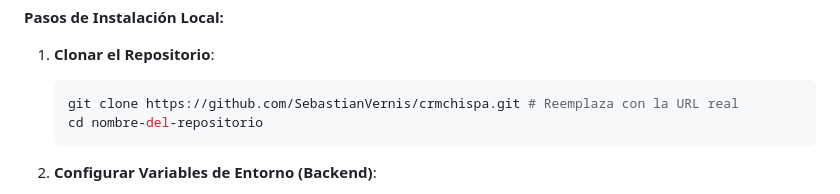
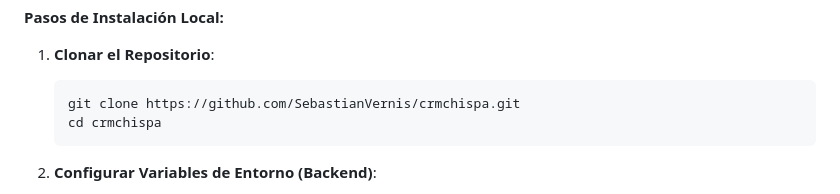
Before and after one commit to SebastianVernis/crmchispa, a Markdown page: README.md, the part around the change. Rendered like a GitHub page.

Commit message:
Actualizar README.md

````diff
--- a/README.md
+++ b/README.md
@@ -91,8 +91,8 @@ frontend/
 
 1.  **Clonar el Repositorio**:
     ```bash
-    git clone https://github.com/SebastianVernis/crmchispa.git # Reemplaza con la URL real
-    cd nombre-del-repositorio
+    git clone https://github.com/SebastianVernis/crmchispa.git
+    cd crmchispa
     ```
 
 2.  **Configurar Variables de Entorno (Backend)**:
````
